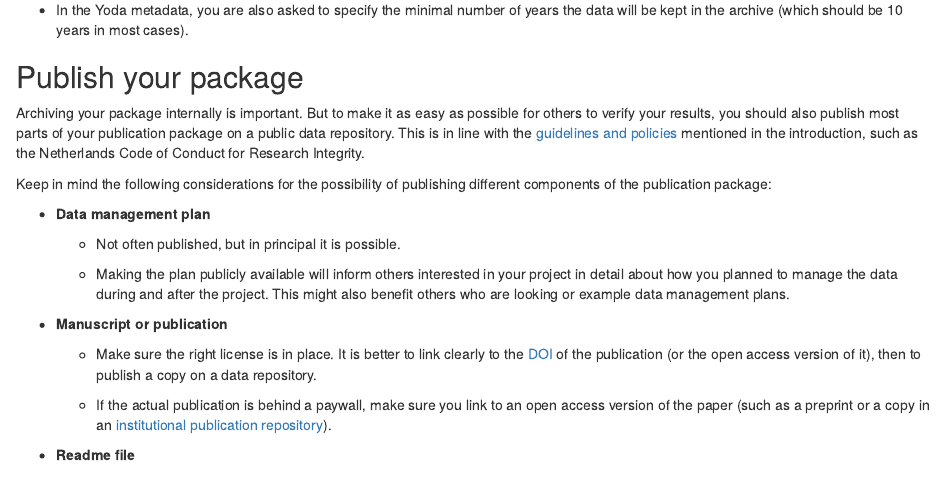
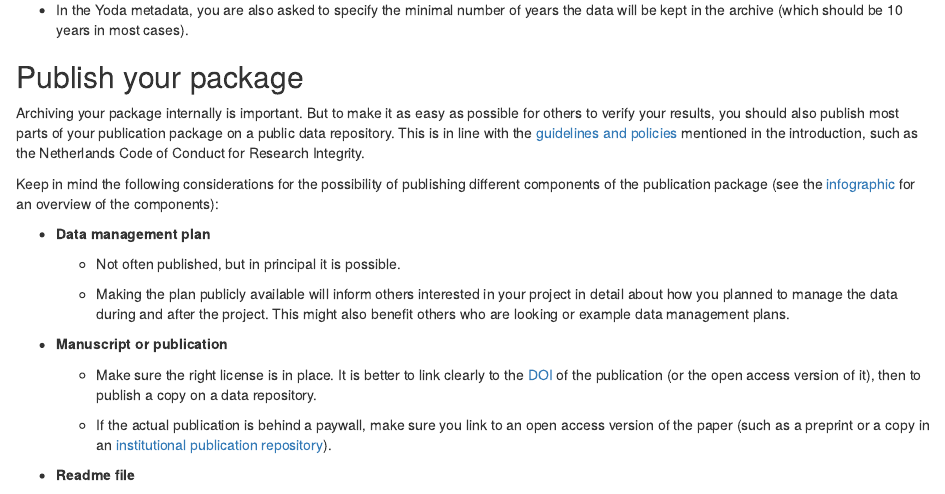
Before and after one commit to eur-nl/prep-pub-pkg, an R Markdown document (episodes/archive-share-pkg.Rmd): the page in a window 1100 px wide, from 840 px down. Rendered offline with R 4.5, knitr and Pandoc, with nearby package versions.

Commit message:
add xtra link to infographic

```diff
--- a/episodes/archive-share-pkg.Rmd
+++ b/episodes/archive-share-pkg.Rmd
@@ -42,7 +42,7 @@ At Erasmus University Rotterdam you can archive your publication package for the
 
 Archiving your package internally is important. But to make it as easy as possible for others to verify your results, you should also publish most parts of your publication package on a public data repository. This is in line with the [guidelines and policies](introduction.qmd#guidelines-and-policies) mentioned in the introduction, such as the Netherlands Code of Conduct for Research Integrity.
 
-Keep in mind the following considerations for the possibility of publishing different components of the publication package:
+Keep in mind the following considerations for the possibility of publishing different components of the publication package (see the [infographic](https://doi.org/10.5281/zenodo.7575566){target="_blank"} for an overview of the components):
 
 ::: checklist
 -   **Data management plan**
```
Also changed, not shown: episodes/manuscript.Rmd (+1 -1 lines).
